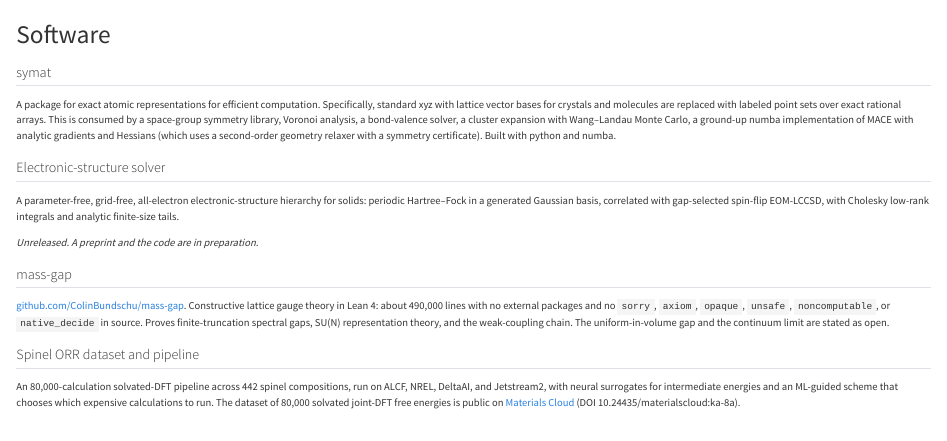
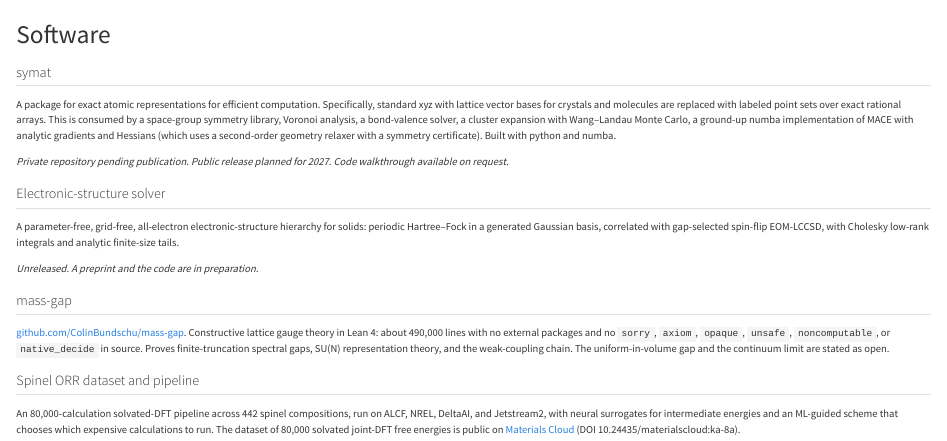
Before and after one commit to ColinBundschu/colinbundschu.github.io, a Quarto document (software.qmd): the page in a window 1100 px wide, from its top. Rendered offline with R 4.5, knitr and Pandoc in place of Quarto, with nearby package versions.

Commit message:
Software: restore symat status line
Co-Authored-By: Claude Fable 5.1 <noreply@anthropic.com>
Claude-Session: https://claude.ai/code/session_01UNqge295f2WKSLqNq1RrLj

```diff
--- a/software.qmd
+++ b/software.qmd
@@ -5,6 +5,8 @@
 ## symat
 
 A package for exact atomic representations for efficient computation. Specifically, standard xyz with lattice vector bases for crystals and molecules are replaced with labeled point sets over exact rational arrays. This is consumed by a space-group symmetry library, Voronoi analysis, a bond-valence solver, a cluster expansion with Wang–Landau Monte Carlo, a ground-up numba implementation of MACE with analytic gradients and Hessians (which uses a second-order geometry relaxer with a symmetry certificate). Built with python and numba.
+
+*Private repository pending publication. Public release planned for 2027. Code walkthrough available on request.*
 
 ## Electronic-structure solver
 
```
